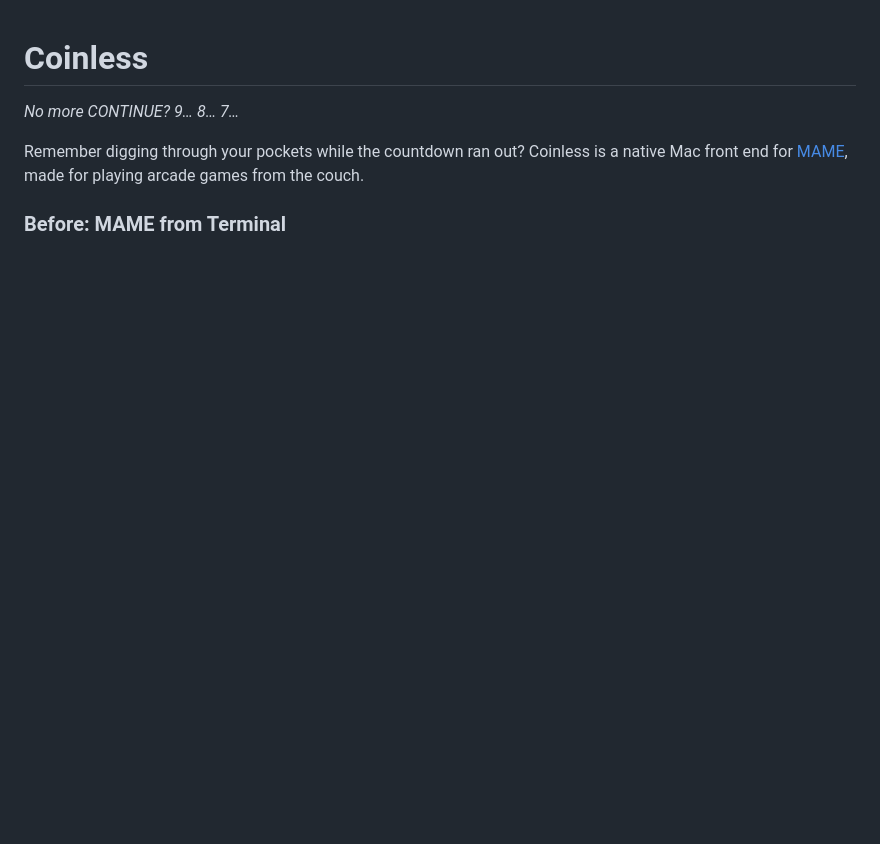
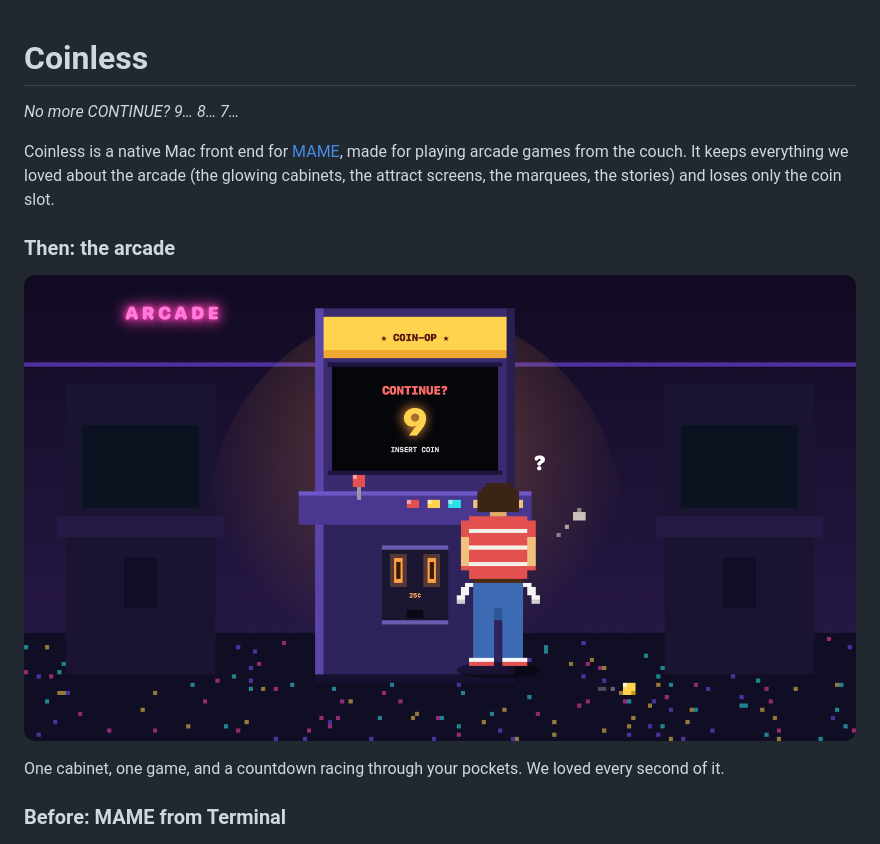
Before and after one commit to Alchemication/coinless, a Markdown page: README.md, the part around the change. Rendered like a GitHub page; pictures changed too: docs/images/then.png (added); blank space fills up the shorter version.

```diff
--- a/README.md
+++ b/README.md
@@ -2,7 +2,13 @@
 
 *No more CONTINUE? 9… 8… 7…*
 
-Remember digging through your pockets while the countdown ran out? Coinless is a native Mac front end for [MAME](https://www.mamedev.org/), made for playing arcade games from the couch.
+Coinless is a native Mac front end for [MAME](https://www.mamedev.org/), made for playing arcade games from the couch. It keeps everything we loved about the arcade (the glowing cabinets, the attract screens, the marquees, the stories) and loses only the coin slot.
+
+### Then: the arcade
+
+![Pixel art: a child in a striped T-shirt stands at a glowing arcade cabinet with both pockets turned out, while the screen counts down CONTINUE? 9 and a last coin rolls away under the next machine](docs/images/then.png)
+
+One cabinet, one game, and a countdown racing through your pockets. We loved every second of it.
 
 ### Before: MAME from Terminal
 
```
Also changed, not shown: AGENTS.md (+1 -1 lines), CLAUDE.md (+1 -1 lines), 2 other files.
